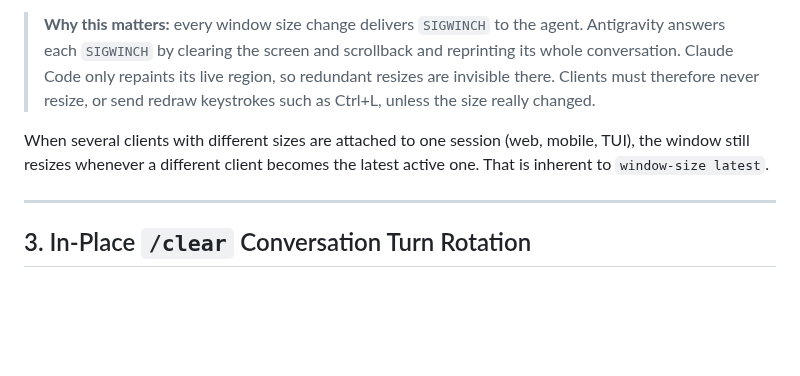
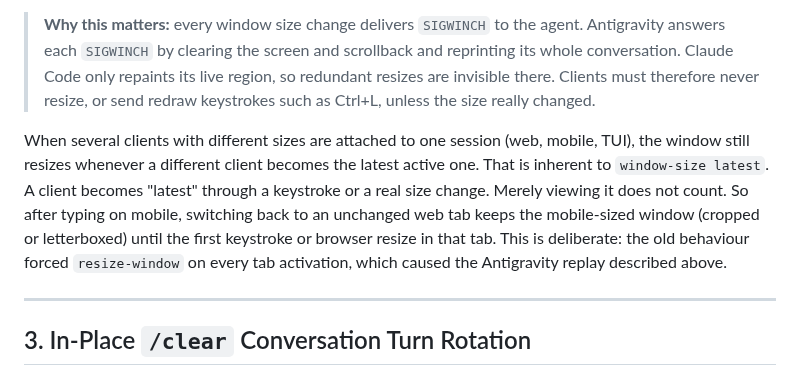
Before and after one commit to marcinbak/ackbar, a Markdown page: docs/daemon.md, the part around the change. GitHub-like rendering; blank space fills up the shorter version.

Commit message:
docs(daemon): note that viewing a tab does not reclaim the tmux window from other clients

```diff
--- a/docs/daemon.md
+++ b/docs/daemon.md
@@ -63,7 +63,7 @@ Each WebSocket gets its own attach PTY running `tmux attach-session` (local) or
 
 > **Why this matters:** every window size change delivers `SIGWINCH` to the agent. Antigravity answers each `SIGWINCH` by clearing the screen and scrollback and reprinting its whole conversation. Claude Code only repaints its live region, so redundant resizes are invisible there. Clients must therefore never resize, or send redraw keystrokes such as Ctrl+L, unless the size really changed.
 
-When several clients with different sizes are attached to one session (web, mobile, TUI), the window still resizes whenever a different client becomes the latest active one. That is inherent to `window-size latest`.
+When several clients with different sizes are attached to one session (web, mobile, TUI), the window still resizes whenever a different client becomes the latest active one. That is inherent to `window-size latest`. A client becomes "latest" through a keystroke or a real size change. Merely viewing it does not count. So after typing on mobile, switching back to an unchanged web tab keeps the mobile-sized window (cropped or letterboxed) until the first keystroke or browser resize in that tab. This is deliberate: the old behaviour forced `resize-window` on every tab activation, which caused the Antigravity replay described above.
 
 ---
 
```
